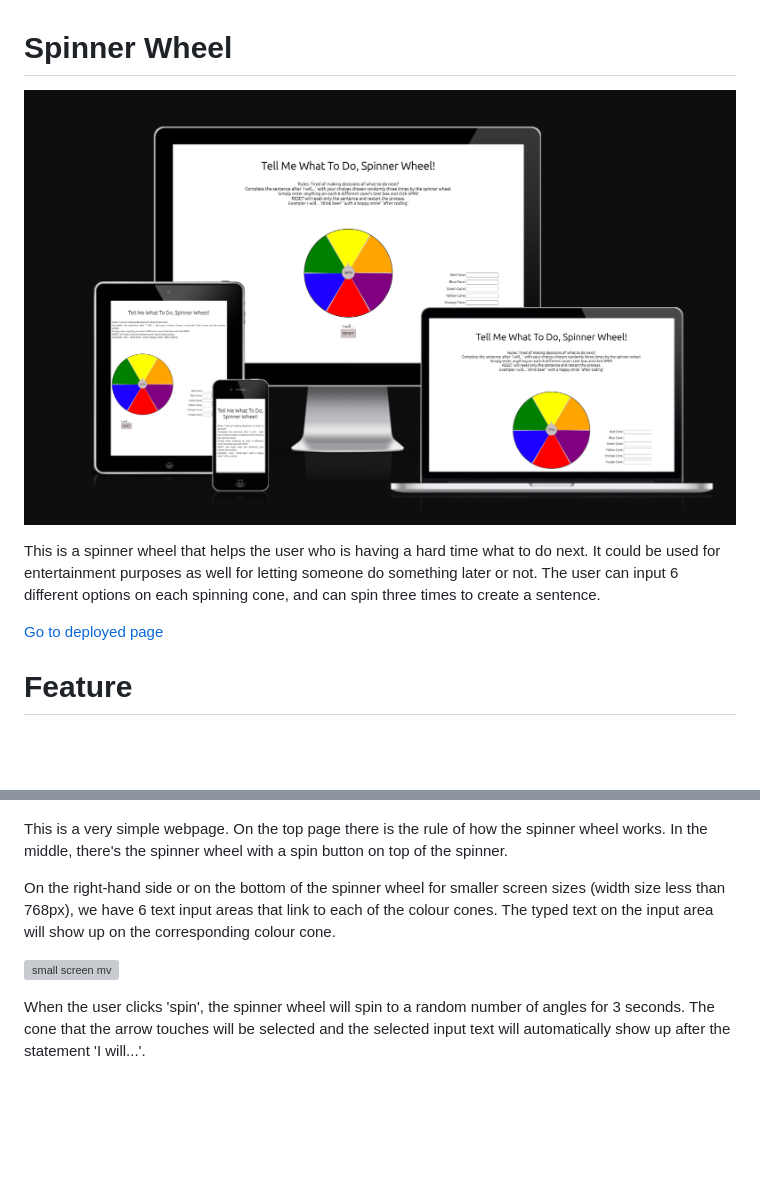
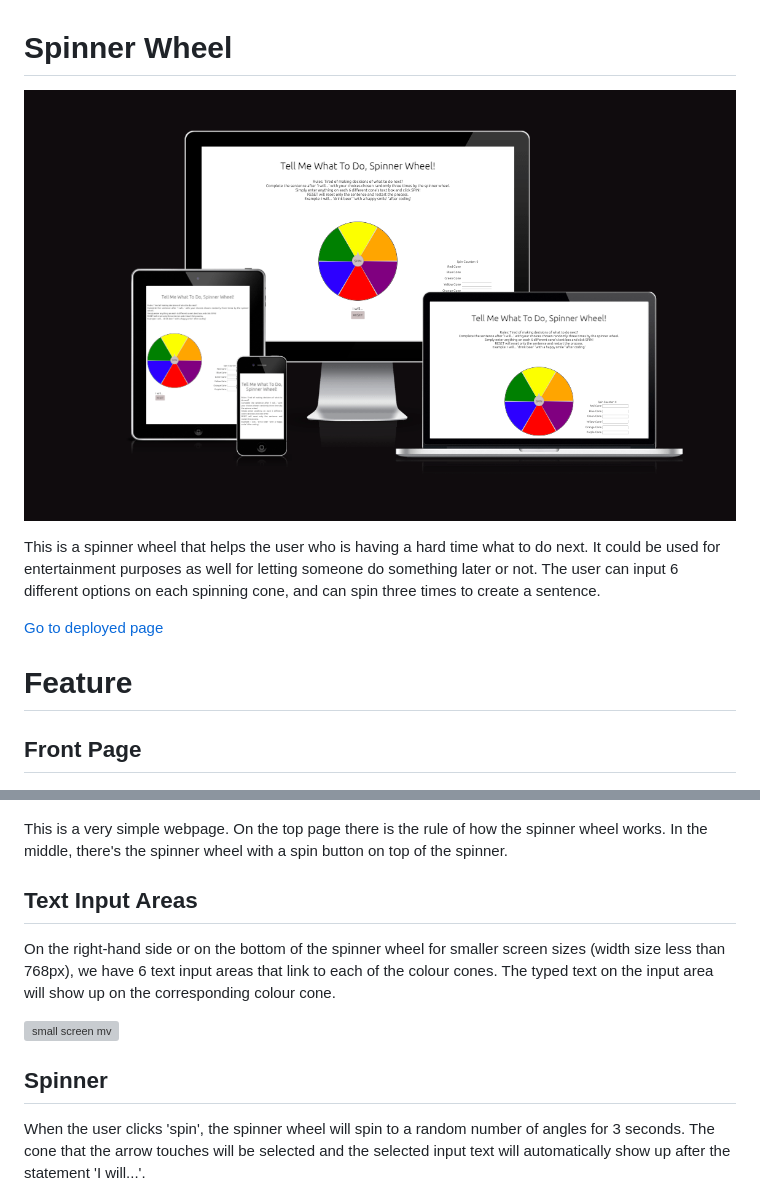
Before and after one commit to choyoon88/pp2-spinner-wheel, a Markdown page: README.md, 2 parts joined by grey strips. Rendered like a GitHub page; pictures changed too: readme-image/spinnerwheel-amiresponsive.png (deleted), readme-image/spinnerwheel-responsive.png (added); blank space fills up the shorter version; grey boxes are pictures that could not be loaded.

```diff
--- a/README.md
+++ b/README.md
@@ -1,6 +1,6 @@
 # Spinner Wheel
 
-![amiresponsive](/readme-image/spinnerwheel-amiresponsive.png)
+![amiresponsive](readme-image/spinnerwheel-responsive.png)
 
 This is a spinner wheel that helps the user who is having a hard time what to do next. It could be used for entertainment purposes as well for letting someone do something later or not. The user can input 6 different options on each spinning cone, and can spin three times to create a sentence.
 
@@ -8,13 +8,20 @@ This is a spinner wheel that helps the user who is having a hard time what to do
 
 # Feature
 
+
+## Front Page
 ![frontpage](readme-image/frontpage.png)
 
 This is a very simple webpage. On the top page there is the rule of how the spinner wheel works. In the middle, there's the spinner wheel with a spin button on top of the spinner.
 
+
+## Text Input Areas
 On the right-hand side or on the bottom of the spinner wheel for smaller screen sizes (width size less than 768px), we have 6 text input areas that link to each of the colour cones. The typed text on the input area will show up on the corresponding colour cone.
 
 ![small screen mv](readme-image/small%20screen%20movie.gif)
+
+
+## Spinner
 
 When the user clicks 'spin', the spinner wheel will spin to a random number of angles for 3 seconds. The cone that the arrow touches will be selected and the selected input text will automatically show up after the statement 'I will...'.
 
```
Also changed, not shown: other parts of README.md (+5 -0 lines), 2 other files.
